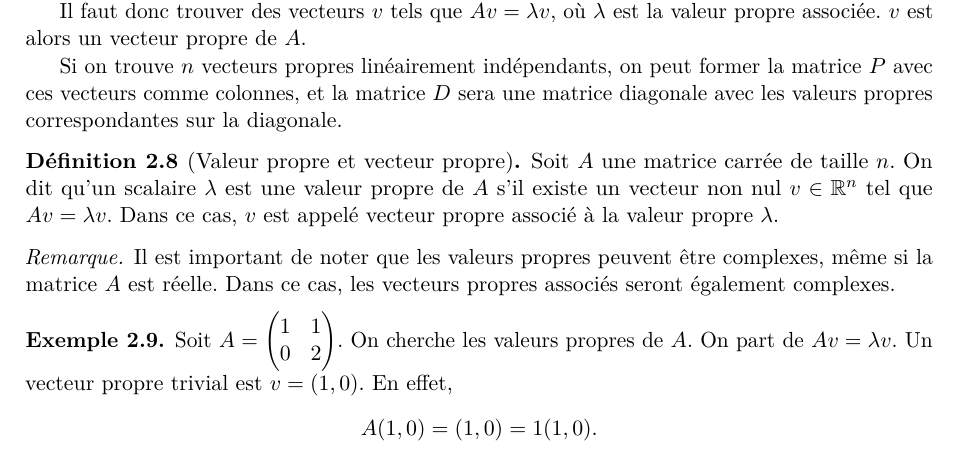
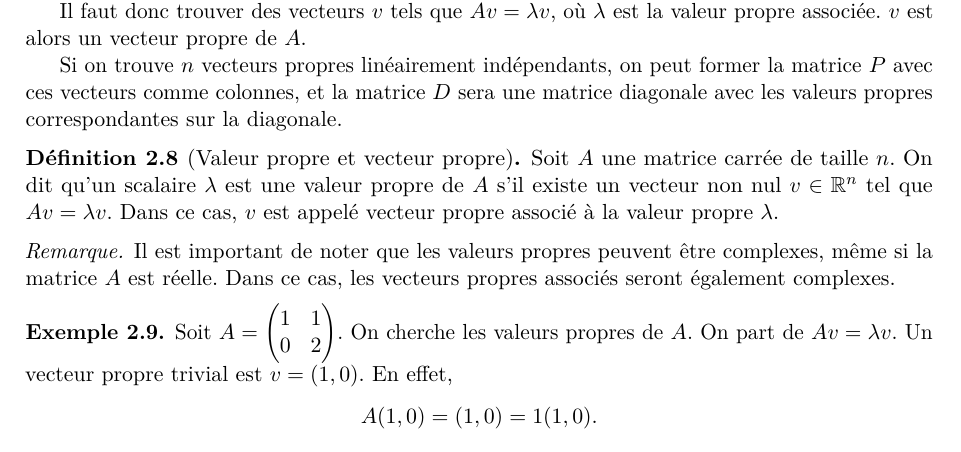
Before and after one commit to ostix360/phys-exs, a LaTeX document (diagonalisation_du_laplacien/exo.tex): part of page 4 of 12 before the commit and part of page 4 of 9 after it, cut so that both start at the same text. Compiled offline with pdfLaTeX.

Commit message:
Update exercises for diagonalisation of the Laplacian: disable solution and hint displays, and add separate solution and indication PDFs.

```diff
--- a/diagonalisation_du_laplacien/exo.tex
+++ b/diagonalisation_du_laplacien/exo.tex
@@ -66,7 +66,7 @@
 % Bascules pour afficher/masquer les solutions
 \usepackage{environ}
 \newif\ifshowsolutions
-\showsolutionstrue % mettre \showsolutionstrue pour afficher les solutions
+\showsolutionsfalse % mettre \showsolutionstrue pour afficher les solutions
 
 \NewEnviron{solution}{%
     \ifshowsolutions
@@ -78,7 +78,7 @@
 
 % Bascules pour afficher/masquer les indications
 \newif\ifshowhints
-\showhintstrue % mettre \showhintstrue pour afficher les indications
+\showhintsfalse % mettre \showhintstrue pour afficher les indications
 
 \NewEnviron{indication}{%
     \ifshowhints
```
Also changed, not shown: diagonalisation_du_laplacien/exo.pdf, diagonalisation_du_laplacien/exo_ind.pdf (added), diagonalisation_du_laplacien/exo_sol.pdf (added).
